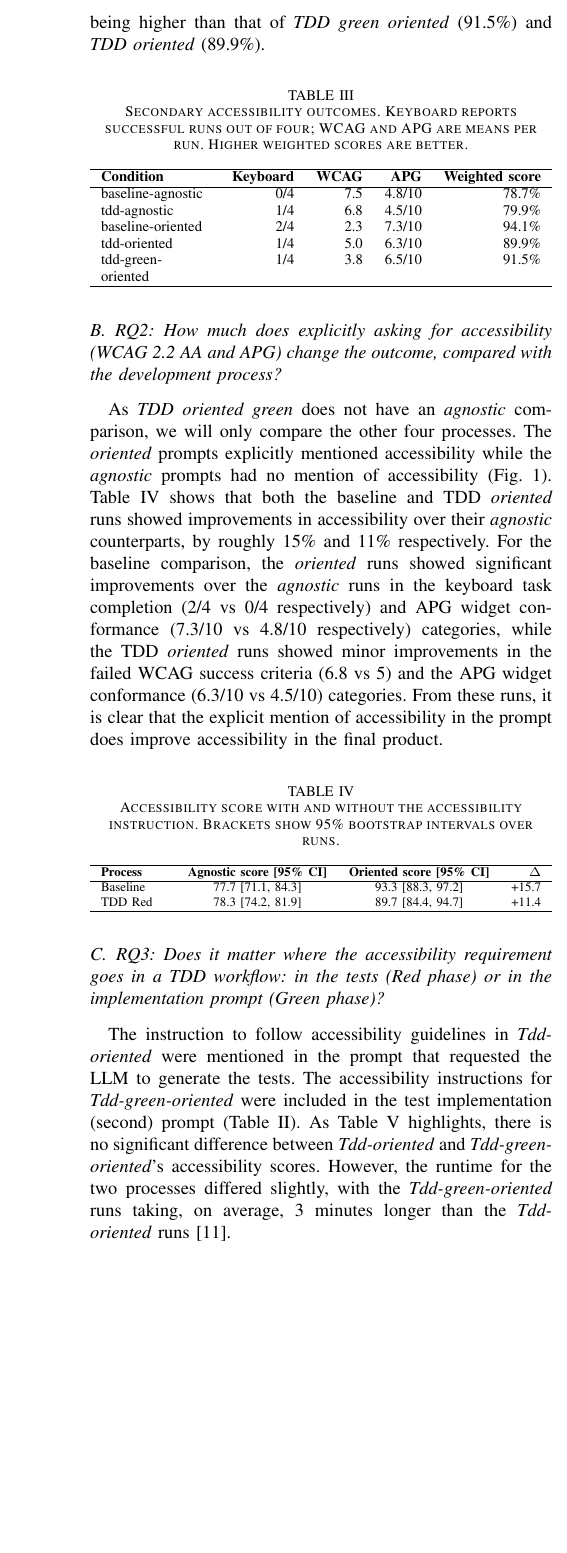
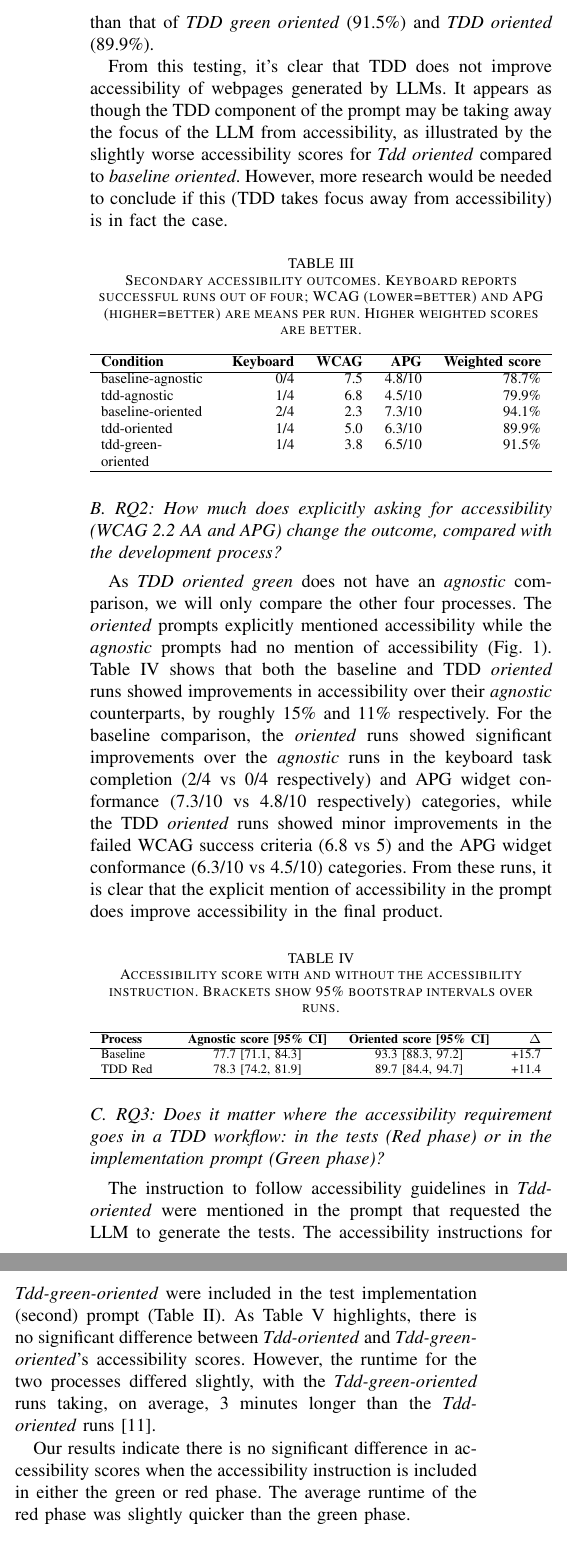
Before and after one commit to ece-720-fall-2026/ece-720-a11y-tdd, a LaTeX paper (final-report.tex): part of one column of page 5 of 7 before the commit and two parts of the columns of page 5 of 8 after it, the two joined at a grey line, cut so that both start at the same text, the shorter picture padded with empty space. Compiled offline with pdfLaTeX.

Commit message:
modified RQs

```diff
--- a/final-report.tex
+++ b/final-report.tex
@@ -280,9 +280,14 @@ runs. The lower score for the TDD runs may be due to the LLM prioritising the TD
 weighted score of \textit{baseline oriented} (94.1\%) being higher than that of \textit{TDD green oriented} (91.5\%) and
 \textit{TDD oriented} (89.9\%).
 
+From this testing, it's clear that TDD does not improve accessibility of webpages generated by LLMs. It appears as though
+the TDD component of the prompt may be taking away the focus of the LLM from accessibility, as illustrated by the slightly
+worse accessibility scores for \textit{Tdd oriented} compared to \textit{baseline oriented}. However, more research would
+be needed to conclude if this (TDD takes focus away from accessibility) is in fact the case.
+
 \begin{table}[H]
   \centering
-  \caption{Secondary accessibility outcomes. Keyboard reports successful runs out of four; WCAG and APG are means per run. Higher weighted scores are better.}
+  \caption{Secondary accessibility outcomes. Keyboard reports successful runs out of four; WCAG (lower=better) and APG (higher=better) are means per run. Higher weighted scores are better.}
   \label{tab:rq1}
   \footnotesize
   \begin{tabularx}{\columnwidth}{X r r r r}
@@ -332,6 +337,9 @@ generate the tests. The accessibility instructions for \textit{Tdd-green-oriente
 prompt (Table \ref{tab:conditions}). As Table \ref{tab:rq3-placement} highlights, there is no significant difference between \textit{Tdd-oriented}
 and \textit{Tdd-green-oriented}'s accessibility scores. However, the runtime for the two processes differed slightly, with the \textit{Tdd-green-oriented}
 runs taking, on average, 3 minutes longer than the \textit{Tdd-oriented} runs \cite{2026dashboard}.
+
+Our results indicate there is no significant difference in accessibility scores when the accessibility instruction is
+included in either the green or red phase. The average runtime of the red phase was slightly quicker than the green phase.
 \begin{table}[H]
   \centering
   \caption{TDD score when the accessibility instruction appears in Red or Green. Intervals are 95\% bootstrap intervals over runs.}
```
Also changed, not shown: final-report.tex (4 more changed lines).
